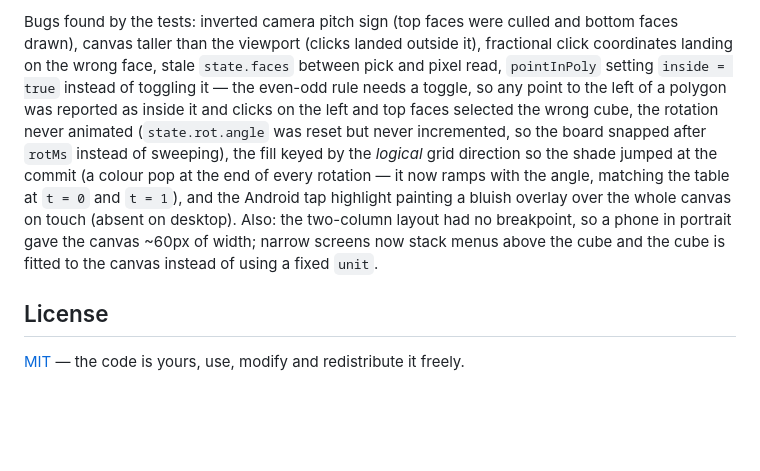
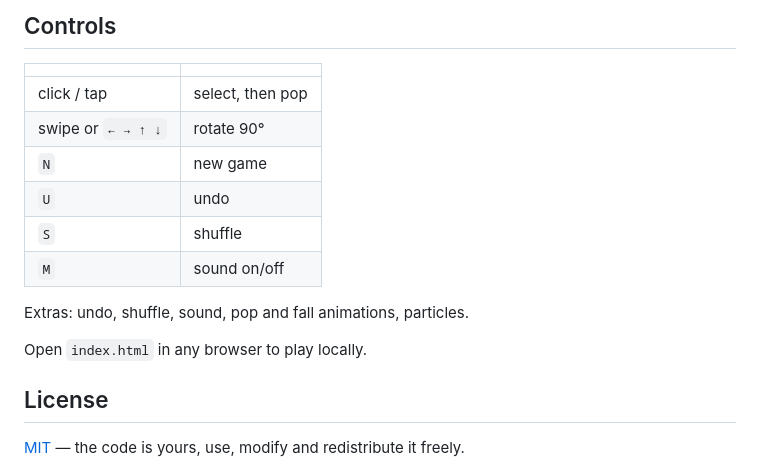
Before and after one commit to bazoocaze/samecube, a Markdown page: README.md, the part around the change printed below. Drawn GitHub-style; blank space fills up the shorter version.

```diff
--- a/README.md
+++ b/README.md
@@ -77,17 +39,18 @@ Harness notes:
 
-Bugs found by the tests: inverted camera pitch sign (top faces were culled and bottom faces
-drawn), canvas taller than the viewport (clicks landed outside it), fractional click
-coordinates landing on the wrong face, stale `state.faces` between pick and pixel read,
-`pointInPoly` setting `inside = true` instead of toggling it — the even-odd rule needs a toggle,
-so any point to the left of a polygon was reported as inside it and clicks on the left and top
-faces selected the wrong cube, the rotation never animated (`state.rot.angle` was reset but never
-incremented, so the board snapped after `rotMs` instead of sweeping), the fill keyed by the
-*logical* grid direction so the shade jumped at the commit (a colour pop at the end of every
-rotation — it now ramps with the angle, matching the table at `t = 0` and `t = 1`), and the Android
-tap highlight painting a bluish overlay over the whole canvas on touch (absent on desktop). Also: the
-two-column layout had no breakpoint, so a phone in portrait gave the canvas ~60px of width;
-narrow screens now stack menus above the cube and the cube is fitted to the canvas instead of
-using a fixed `unit`.
+## Controls
+
+| | |
+|---|---|
+| click / tap | select, then pop |
+| swipe or `← → ↑ ↓` | rotate 90° |
+| `N` | new game |
+| `U` | undo |
+| `S` | shuffle |
+| `M` | sound on/off |
+
+Extras: undo, shuffle, sound, pop and fall animations, particles.
+
+Open `index.html` in any browser to play locally.
 
 ## License
 
```
Also changed, not shown: other parts of README.md (+25 -63 lines), AGENTS.md (+21 -0 lines), screenshot.png (added).
